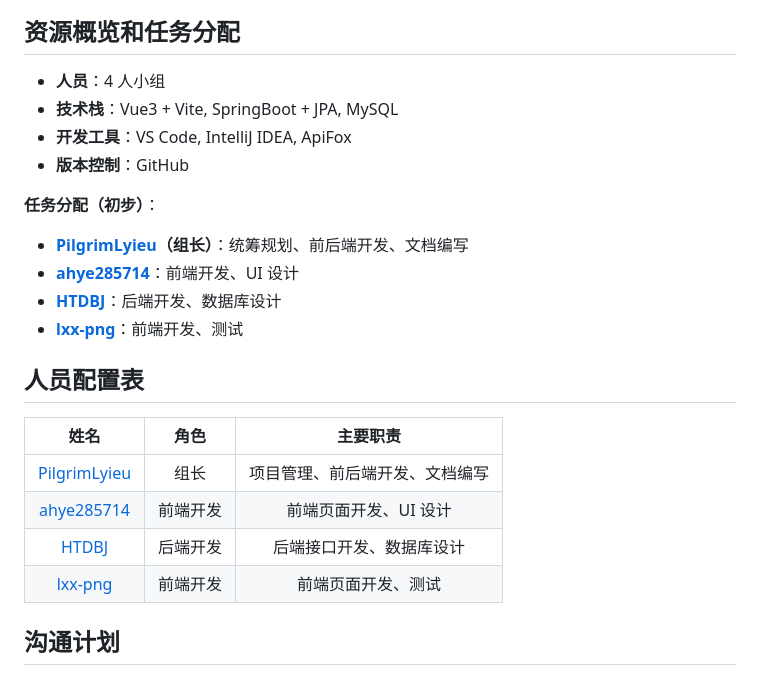
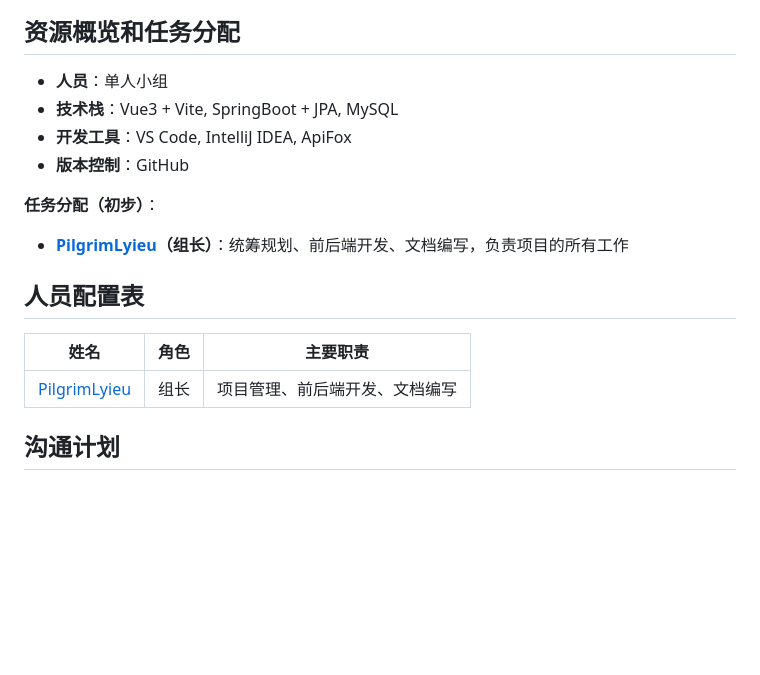
Before and after one commit to pilgrimlyieu/Tomato-Bookstore, a Markdown page: docs/lab/start.md, the part around the change. Drawn GitHub-style; blank space fills up the shorter version.

Commit message:
docs: 清洁项目启动文档，移除无关人员 (#48)
Co-authored-by: coderabbitai[bot] <136622811+coderabbitai[bot]@users.noreply.github.com>

```diff
--- a/docs/lab/start.md
+++ b/docs/lab/start.md
@@ -116,25 +116,19 @@ gantt
 
 ## 资源概览和任务分配
 
-- **人员**：4 人小组
+- **人员**：单人小组
 - **技术栈**：Vue3 + Vite, SpringBoot + JPA, MySQL
 - **开发工具**：VS Code, IntelliJ IDEA, ApiFox
 - **版本控制**：GitHub
 
 **任务分配（初步）**：
-- **[PilgrimLyieu](https://github.com/pilgrimlyieu)（组长）**：统筹规划、前后端开发、文档编写
-- **[ahye285714](https://github.com/ahye285714)**：前端开发、UI 设计
-- **[HTDBJ](https://github.com/HTDBJ)**：后端开发、数据库设计
-- **[lxx-png](https://github.com/lxx-png)**：前端开发、测试
+- **[PilgrimLyieu](https://github.com/pilgrimlyieu)（组长）**：统筹规划、前后端开发、文档编写，负责项目的所有工作
 
 ## 人员配置表
 
 |                      姓名                       |   角色   |            主要职责            |
 |                       :-:                       |   :-:    |              :-:               |
 | [PilgrimLyieu](https://github.com/pilgrimlyieu) |   组长   | 项目管理、前后端开发、文档编写 |
-|   [ahye285714](https://github.com/ahye285714)   | 前端开发 |     前端页面开发、UI 设计      |
-|        [HTDBJ](https://github.com/HTDBJ)        | 后端开发 |    后端接口开发、数据库设计    |
-|      [lxx-png](https://github.com/lxx-png)      | 前端开发 |       前端页面开发、测试       |
 
 ## 沟通计划
 
```
